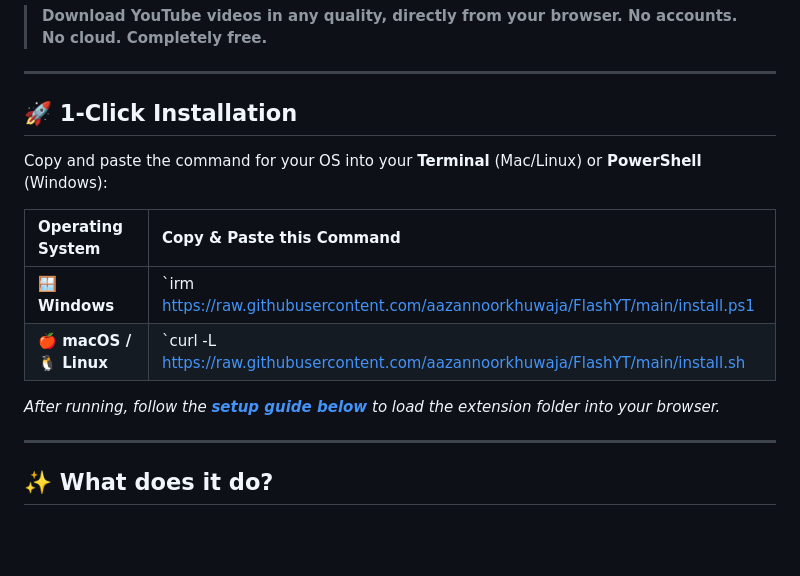
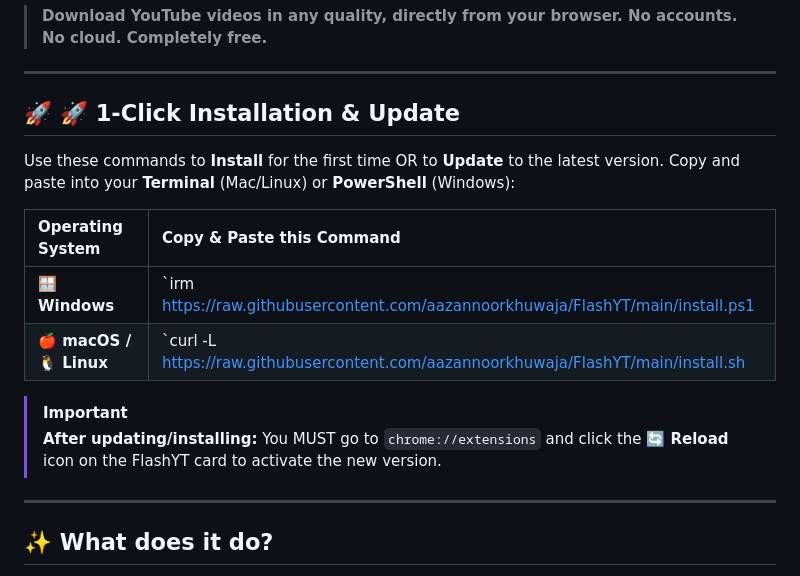
Before and after one commit to aazannoorkhuwaja/FlashYT, a Markdown page: README.md, the part around the change. Rendered like a GitHub page; blank space fills up the shorter version.

Commit message:
Docs: Make update instructions prominent in 1-Click section

```diff
--- a/README.md
+++ b/README.md
@@ -4,16 +4,17 @@
 
 ---
 
-## 🚀 1-Click Installation
+## 🚀 🚀 1-Click Installation & Update
 
-Copy and paste the command for your OS into your **Terminal** (Mac/Linux) or **PowerShell** (Windows):
+Use these commands to **Install** for the first time OR to **Update** to the latest version. Copy and paste into your **Terminal** (Mac/Linux) or **PowerShell** (Windows):
 
 | Operating System | Copy & Paste this Command |
 | :--- | :--- |
 | **🪟 Windows** | `irm https://raw.githubusercontent.com/aazannoorkhuwaja/FlashYT/main/install.ps1 | iex` |
 | **🍎 macOS / 🐧 Linux** | `curl -L https://raw.githubusercontent.com/aazannoorkhuwaja/FlashYT/main/install.sh | bash` |
 
-*After running, follow the **[setup guide below](#-loading-the-extension)** to load the extension folder into your browser.*
+> [!IMPORTANT]
+> **After updating/installing:** You MUST go to `chrome://extensions` and click the **🔄 Reload** icon on the FlashYT card to activate the new version.
 
 ---
 
```
